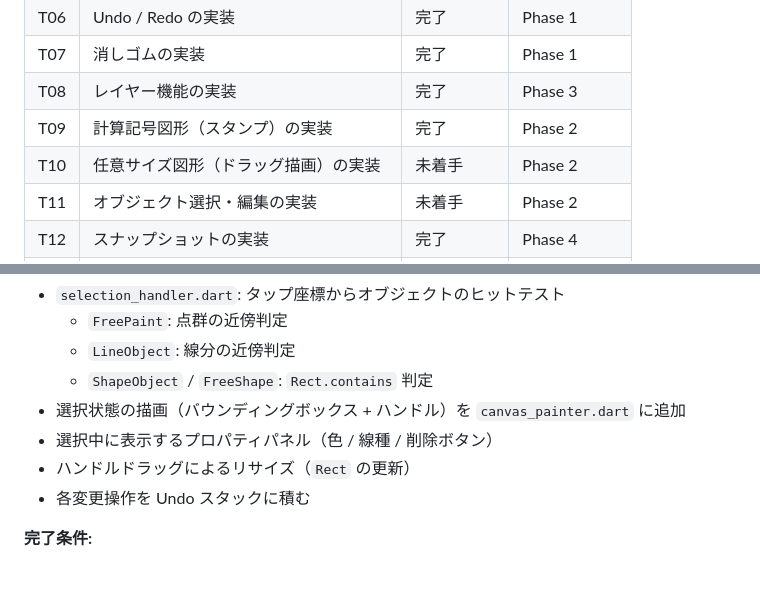
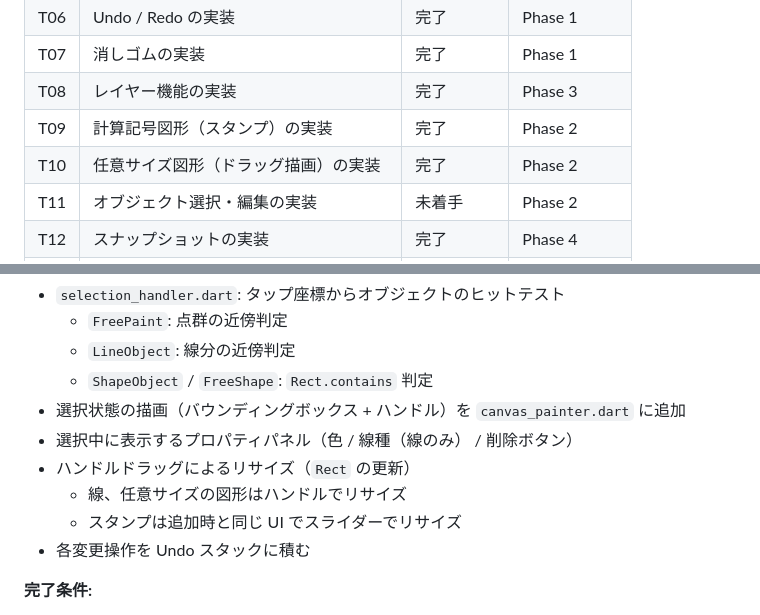
Before and after one commit to chooyan-eng/study_note, a Markdown page: docs/TASKS.md, 2 parts joined by grey strips. GitHub-like rendering; blank space fills up the shorter version.

Commit message:
fix TASKS.md

```diff
--- a/docs/TASKS.md
+++ b/docs/TASKS.md
@@ -18,7 +18,7 @@
 | T07 | 消しゴムの実装 | 完了 | Phase 1 |
 | T08 | レイヤー機能の実装 | 完了 | Phase 3 |
 | T09 | 計算記号図形（スタンプ）の実装 | 完了 | Phase 2 |
-| T10 | 任意サイズ図形（ドラッグ描画）の実装 | 未着手 | Phase 2 |
+| T10 | 任意サイズ図形（ドラッグ描画）の実装 | 完了 | Phase 2 |
 | T11 | オブジェクト選択・編集の実装 | 未着手 | Phase 2 |
 | T12 | スナップショットの実装 | 完了 | Phase 4 |
 | T13 | 画像取り込みの実装（Swift / PHPicker） | 未着手 | Phase 5 |
@@ -265,8 +265,10 @@ lib/
   - `LineObject`: 線分の近傍判定
   - `ShapeObject` / `FreeShape`: `Rect.contains` 判定
 - 選択状態の描画（バウンディングボックス + ハンドル）を `canvas_painter.dart` に追加
-- 選択中に表示するプロパティパネル（色 / 線種 / 削除ボタン）
+- 選択中に表示するプロパティパネル（色 / 線種（線のみ） / 削除ボタン）
 - ハンドルドラッグによるリサイズ（`Rect` の更新）
+  - 線、任意サイズの図形はハンドルでリサイズ
+  - スタンプは追加時と同じ UI でスライダーでリサイズ
 - 各変更操作を Undo スタックに積む
 
 **完了条件:**
```
